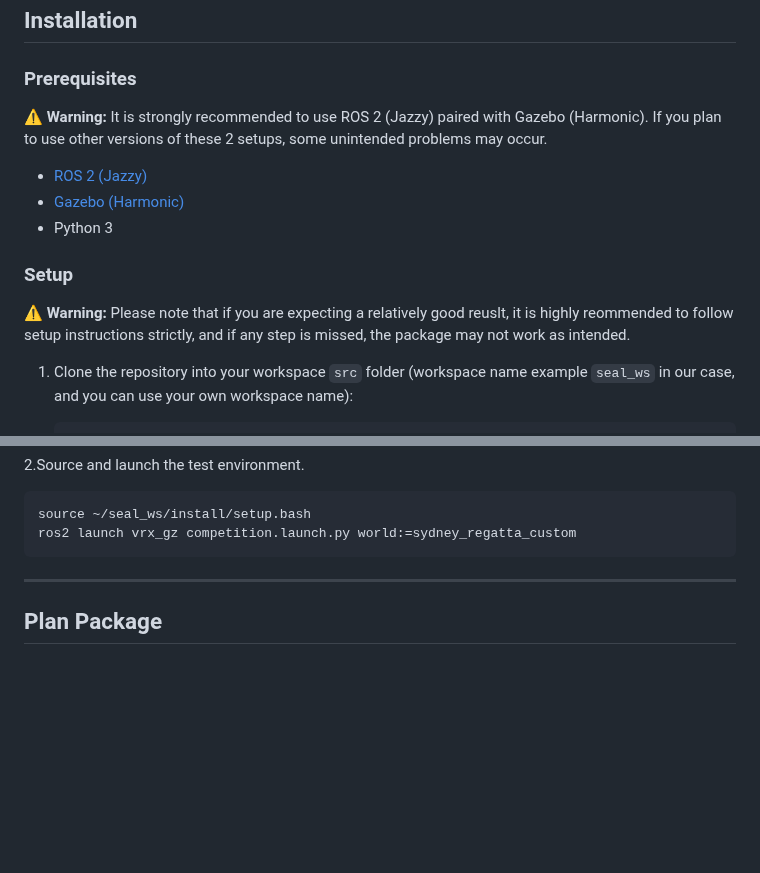
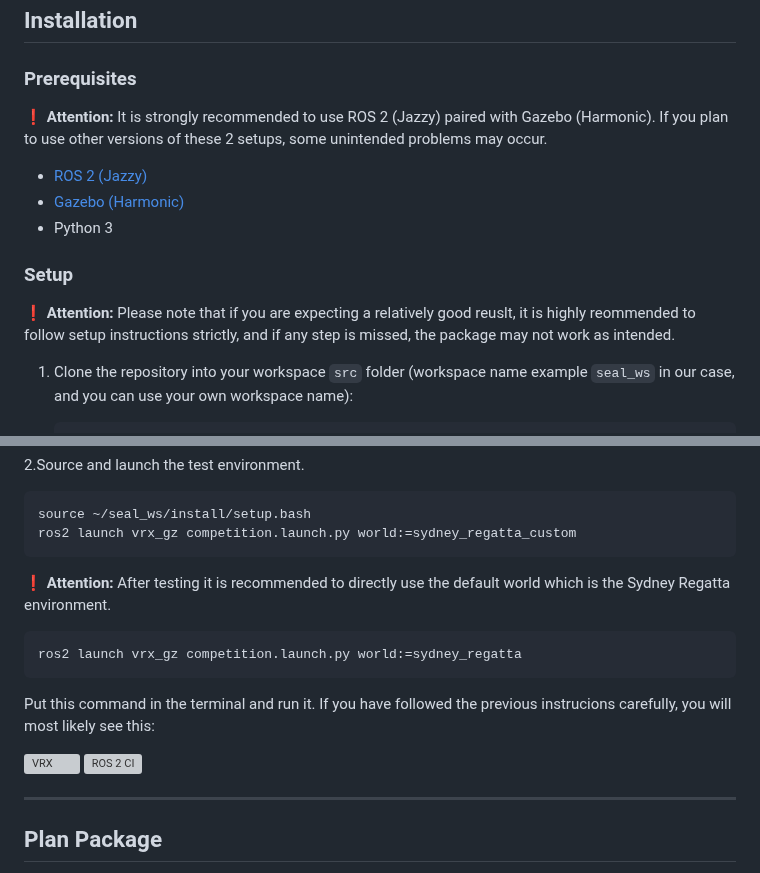
Before and after one commit to Erk732/uvautoboat, a Markdown page: README.md, 2 parts joined by grey strips. Rendered like a GitHub page; blank space fills up the shorter version; grey boxes are pictures that could not be loaded.

Commit message:
fix: update warning messages to attention for clarity in README

````diff
--- a/README.md
+++ b/README.md
@@ -31,7 +31,7 @@ AutoBoat is the path planning module for the VRX (Virtual RobotX) project. This
 
 ### Prerequisites
 
-⚠️ **Warning:** It is strongly recommended to use ROS 2 (Jazzy) paired with Gazebo (Harmonic). If you plan to use other versions of these 2 setups, some unintended problems may occur.
+❗ **Attention:** It is strongly recommended to use ROS 2 (Jazzy) paired with Gazebo (Harmonic). If you plan to use other versions of these 2 setups, some unintended problems may occur.
 
 - [ROS 2 (Jazzy)](https://docs.ros.org/en/jazzy/Installation/Ubuntu-Install-Debs.html)
 - [Gazebo (Harmonic)](https://gazebosim.org/docs/harmonic/install_ubuntu/)
@@ -39,7 +39,7 @@ AutoBoat is the path planning module for the VRX (Virtual RobotX) project. This
 
 ### Setup
 
-⚠️ **Warning:** Please note that if you are expecting a relatively good reuslt, it is highly reommended to follow setup instructions strictly, and if any step is missed, the package may not work as intended.
+❗ **Attention:** Please note that if you are expecting a relatively good reuslt, it is highly reommended to follow setup instructions strictly, and if any step is missed, the package may not work as intended.
 
 1. Clone the repository into your workspace `src` folder (workspace name example `seal_ws` in our case, and you can use your own workspace name):
 
@@ -109,6 +109,17 @@ export GZ_SIM_RESOURCE_PATH=$HOME/seal_ws/src/uvautoboat/test_environment:$GZ_SI
 source ~/seal_ws/install/setup.bash
 ros2 launch vrx_gz competition.launch.py world:=sydney_regatta_custom
 ```
+
+❗ **Attention:** After testing it is recommended to directly use the default world which is the Sydney Regatta environment.
+
+```bash
+ros2 launch vrx_gz competition.launch.py world:=sydney_regatta
+```
+
+Put this command in the terminal and run it. If you have followed the previous instrucions carefully, you will most likely see this:
+
+[![VRX](images/sydney_regatta_gzsim.png)](https://vimeo.com/851696025 "Gazebo Virtual RobotX v. 2.3 - Click to Watch!")
+![ROS 2 CI](https://github.com/osrf/vrx/workflows/ROS%202%20CI/badge.svg)
 
 ---
 
````
